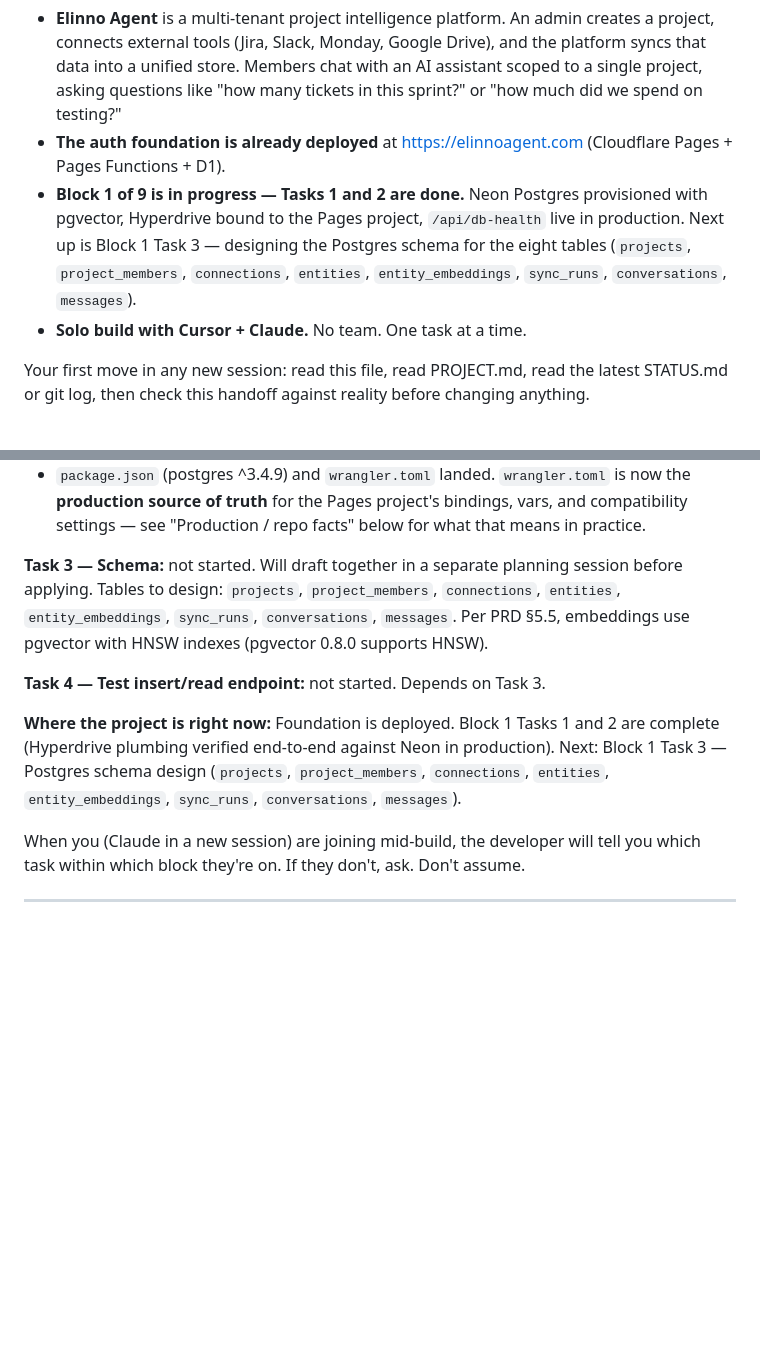
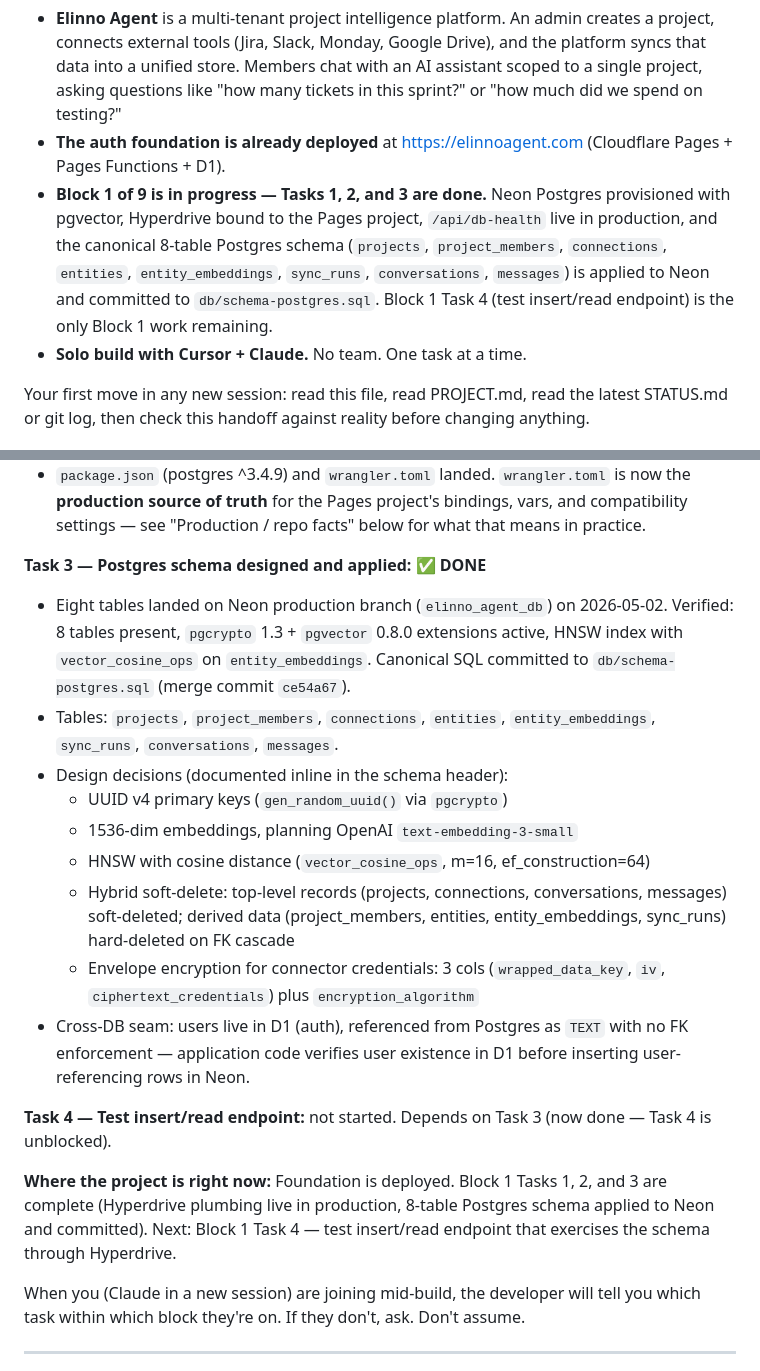
Before and after one commit to Jenny-Joni/elinno-agent, a Markdown page: HANDOFF.md, 2 parts joined by grey strips. Rendered like a GitHub page; blank space fills up the shorter version.

Commit message:
docs: mark Block 1 Task 3 as done in HANDOFF.md
Block 1 Task 3 (Postgres schema design and application) verified
complete in production:
  - All 8 tables landed on Neon production branch (elinno_agent_db)
    on 2026-05-02
  - pgcrypto 1.3 + pgvector 0.8.0 extensions active
  - HNSW index with vector_cosine_ops on entity_embeddings verified
  - Canonical SQL at db/schema-postgres.sql, merged via ce54a67

HANDOFF.md updates:
  - TL;DR: "Tasks 1 and 2 done" → "Tasks 1, 2, and 3 done." Task 4
    identified as the only remaining Block 1 work.
  - Block 1 detailed status: Task 3 marked ✅ DONE with verification
    details, the 8-table list, the 5 design decisions, and the
    cross-DB seam summary. Task 4 noted as unblocked.
  - "Where the project is right now": rewritten to reflect Tasks 1, 2,
    and 3 complete; Task 4 (test insert/read endpoint) the next step.

Co-authored-by: Cursor <cursoragent@cursor.com>

```diff
--- a/HANDOFF.md
+++ b/HANDOFF.md
@@ -15,7 +15,7 @@ You are joining a project mid-build. Here's the shape of it:
 
 - **Elinno Agent** is a multi-tenant project intelligence platform. An admin creates a project, connects external tools (Jira, Slack, Monday, Google Drive), and the platform syncs that data into a unified store. Members chat with an AI assistant scoped to a single project, asking questions like "how many tickets in this sprint?" or "how much did we spend on testing?"
 - **The auth foundation is already deployed** at [https://elinnoagent.com](https://elinnoagent.com) (Cloudflare Pages + Pages Functions + D1).
-- **Block 1 of 9 is in progress — Tasks 1 and 2 are done.** Neon Postgres provisioned with pgvector, Hyperdrive bound to the Pages project, `/api/db-health` live in production. Next up is Block 1 Task 3 — designing the Postgres schema for the eight tables (`projects`, `project_members`, `connections`, `entities`, `entity_embeddings`, `sync_runs`, `conversations`, `messages`).
+- **Block 1 of 9 is in progress — Tasks 1, 2, and 3 are done.** Neon Postgres provisioned with pgvector, Hyperdrive bound to the Pages project, `/api/db-health` live in production, and the canonical 8-table Postgres schema (`projects`, `project_members`, `connections`, `entities`, `entity_embeddings`, `sync_runs`, `conversations`, `messages`) is applied to Neon and committed to `db/schema-postgres.sql`. Block 1 Task 4 (test insert/read endpoint) is the only Block 1 work remaining.
 - **Solo build with Cursor + Claude.** No team. One task at a time.
 
 Your first move in any new session: read this file, read PROJECT.md, read the latest STATUS.md or git log, then check this handoff against reality before changing anything.
@@ -140,11 +140,21 @@ Use the **Build Plan** doc (BUILD_PLAN.md) for the ordered task list. Nine block
 - `functions/api/db-health.js` ships through Hyperdrive to Neon. Verified end-to-end on production: `https://elinnoagent.com/api/db-health` returns the expected JSON with live Postgres 17 + Hyperdrive-shaped host (2026-05-02).
 - `package.json` (postgres ^3.4.9) and `wrangler.toml` landed. `wrangler.toml` is now the **production source of truth** for the Pages project's bindings, vars, and compatibility settings — see "Production / repo facts" below for what that means in practice.
 
-**Task 3 — Schema:** not started. Will draft together in a separate planning session before applying. Tables to design: `projects`, `project_members`, `connections`, `entities`, `entity_embeddings`, `sync_runs`, `conversations`, `messages`. Per PRD §5.5, embeddings use pgvector with HNSW indexes (pgvector 0.8.0 supports HNSW).
+**Task 3 — Postgres schema designed and applied: ✅ DONE**
 
-**Task 4 — Test insert/read endpoint:** not started. Depends on Task 3.
+- Eight tables landed on Neon production branch (`elinno_agent_db`) on 2026-05-02. Verified: 8 tables present, `pgcrypto` 1.3 + `pgvector` 0.8.0 extensions active, HNSW index with `vector_cosine_ops` on `entity_embeddings`. Canonical SQL committed to `db/schema-postgres.sql` (merge commit `ce54a67`).
+- Tables: `projects`, `project_members`, `connections`, `entities`, `entity_embeddings`, `sync_runs`, `conversations`, `messages`.
+- Design decisions (documented inline in the schema header):
+  - UUID v4 primary keys (`gen_random_uuid()` via `pgcrypto`)
+  - 1536-dim embeddings, planning OpenAI `text-embedding-3-small`
+  - HNSW with cosine distance (`vector_cosine_ops`, m=16, ef_construction=64)
+  - Hybrid soft-delete: top-level records (projects, connections, conversations, messages) soft-deleted; derived data (project_members, entities, entity_embeddings, sync_runs) hard-deleted on FK cascade
+  - Envelope encryption for connector credentials: 3 cols (`wrapped_data_key`, `iv`, `ciphertext_credentials`) plus `encryption_algorithm`
+- Cross-DB seam: users live in D1 (auth), referenced from Postgres as `TEXT` with no FK enforcement — application code verifies user existence in D1 before inserting user-referencing rows in Neon.
 
-**Where the project is right now:** Foundation is deployed. Block 1 Tasks 1 and 2 are complete (Hyperdrive plumbing verified end-to-end against Neon in production). Next: Block 1 Task 3 — Postgres schema design (`projects`, `project_members`, `connections`, `entities`, `entity_embeddings`, `sync_runs`, `conversations`, `messages`).
+**Task 4 — Test insert/read endpoint:** not started. Depends on Task 3 (now done — Task 4 is unblocked).
+
+**Where the project is right now:** Foundation is deployed. Block 1 Tasks 1, 2, and 3 are complete (Hyperdrive plumbing live in production, 8-table Postgres schema applied to Neon and committed). Next: Block 1 Task 4 — test insert/read endpoint that exercises the schema through Hyperdrive.
 
 When you (Claude in a new session) are joining mid-build, the developer will tell you which task within which block they're on. If they don't, ask. Don't assume.
 
```
